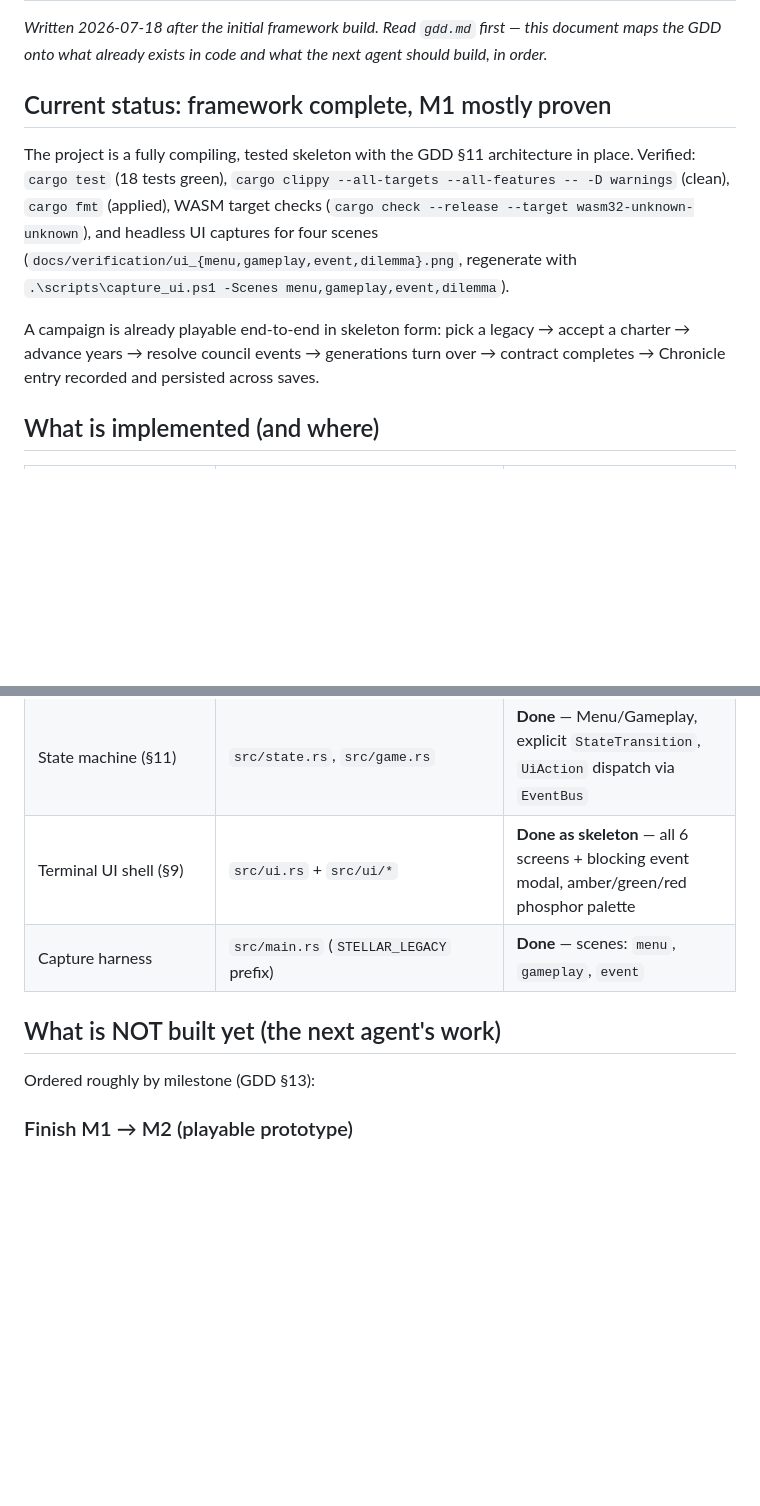
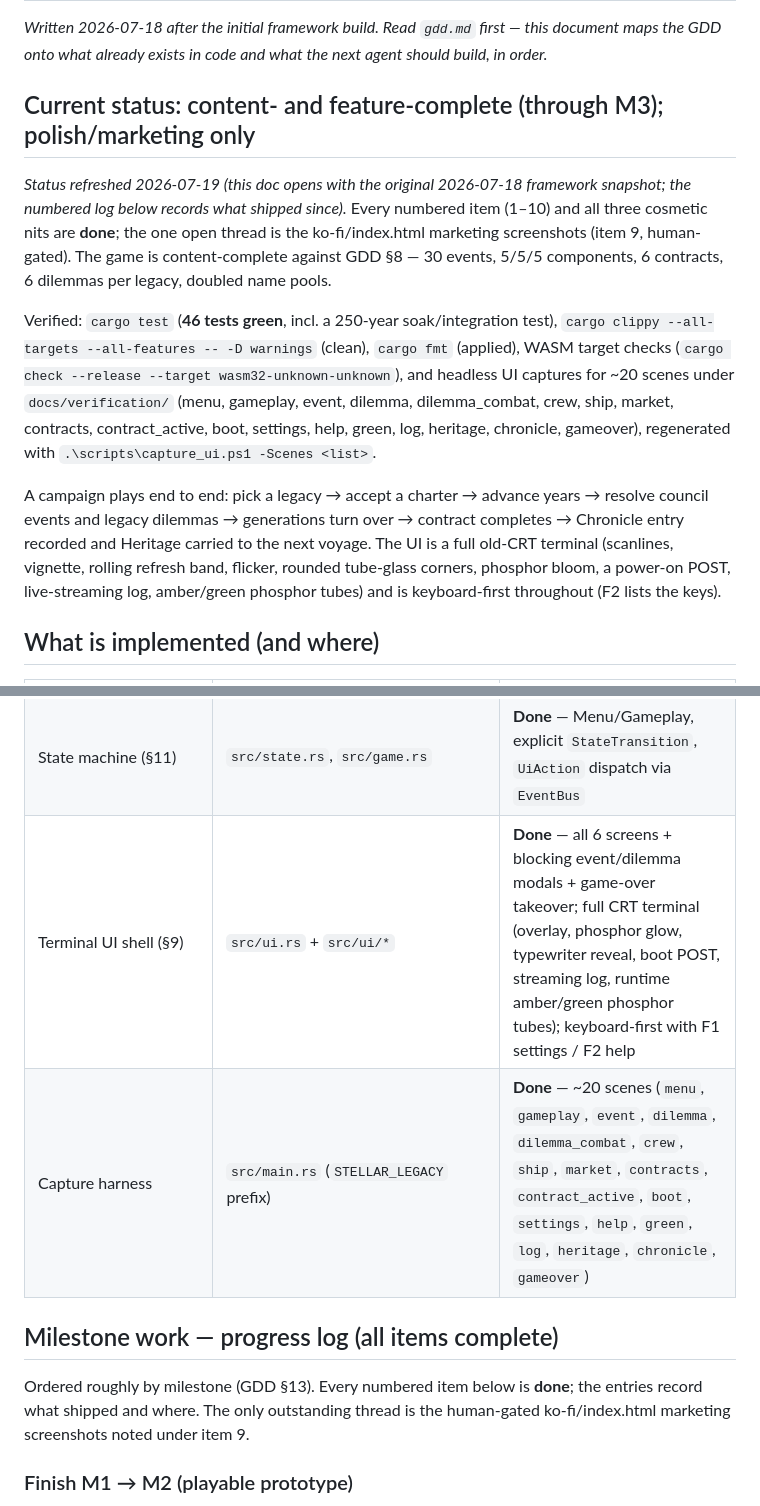
Before and after one commit to Kalaith/stellar_legacy_rust, a Markdown page: PLAN.md, 2 parts joined by grey strips. Drawn GitHub-style; blank space fills up the shorter version.

Commit message:
Refresh PLAN status to reflect the completed project
The handoff doc's top matter was the original 2026-07-18 framework
snapshot ("M1 mostly proven", "18 tests green", 4 capture scenes) — badly
stale now that every numbered item, all cosmetic nits, and hardening are
done. Update the "Current status" section (46 tests incl. the soak test,
~20 capture scenes, content-complete against §8, full keyboard-first CRT
terminal), retitle "What is NOT built yet" to a progress log noting all
items complete, and correct the Terminal-UI-shell and capture-harness
table rows. The detailed dated item log below is accurate history and is
left as-is. Only open thread: the human-gated ko-fi/index screenshots.

Doc-only change (no code touched).

Co-Authored-By: Claude Opus 4.8 (1M context) <noreply@anthropic.com>

```diff
--- a/PLAN.md
+++ b/PLAN.md
@@ -4,18 +4,29 @@
 document maps the GDD onto what already exists in code and what the next agent
 should build, in order.*
 
-## Current status: framework complete, M1 mostly proven
+## Current status: content- and feature-complete (through M3); polish/marketing only
 
-The project is a fully compiling, tested skeleton with the GDD §11 architecture in
-place. Verified: `cargo test` (18 tests green), `cargo clippy --all-targets
---all-features -- -D warnings` (clean), `cargo fmt` (applied), WASM target checks
-(`cargo check --release --target wasm32-unknown-unknown`), and headless UI captures
-for four scenes (`docs/verification/ui_{menu,gameplay,event,dilemma}.png`, regenerate
-with `.\scripts\capture_ui.ps1 -Scenes menu,gameplay,event,dilemma`).
+*Status refreshed 2026-07-19 (this doc opens with the original 2026-07-18 framework
+snapshot; the numbered log below records what shipped since).* Every numbered item
+(1–10) and all three cosmetic nits are **done**; the one open thread is the
+ko-fi/index.html marketing screenshots (item 9, human-gated). The game is
+content-complete against GDD §8 — 30 events, 5/5/5 components, 6 contracts, 6
+dilemmas per legacy, doubled name pools.
 
-A campaign is already playable end-to-end in skeleton form: pick a legacy → accept a
-charter → advance years → resolve council events → generations turn over → contract
-completes → Chronicle entry recorded and persisted across saves.
+Verified: `cargo test` (**46 tests green**, incl. a 250-year soak/integration
+test), `cargo clippy --all-targets --all-features -- -D warnings` (clean), `cargo
+fmt` (applied), WASM target checks (`cargo check --release --target
+wasm32-unknown-unknown`), and headless UI captures for ~20 scenes under
+`docs/verification/` (menu, gameplay, event, dilemma, dilemma_combat, crew, ship,
+market, contracts, contract_active, boot, settings, help, green, log, heritage,
+chronicle, gameover), regenerated with `.\scripts\capture_ui.ps1 -Scenes <list>`.
+
+A campaign plays end to end: pick a legacy → accept a charter → advance years →
+resolve council events and legacy dilemmas → generations turn over → contract
+completes → Chronicle entry recorded and Heritage carried to the next voyage. The
+UI is a full old-CRT terminal (scanlines, vignette, rolling refresh band, flicker,
+rounded tube-glass corners, phosphor bloom, a power-on POST, live-streaming log,
+amber/green phosphor tubes) and is keyboard-first throughout (F2 lists the keys).
 
 ## What is implemented (and where)
 
@@ -31,12 +42,14 @@ completes → Chronicle entry recorded and persisted across saves.
 | Save/load (§7) | `src/save.rs` | **Done** — toolkit slots, migration hook stubbed for future versions |
 | Chronicle (§7) | `src/chronicle.rs` + `src/heritage.rs` | **Done** — persistent cross-playthrough contract log + Heritage modifiers (renown → tier → new-campaign bonus) |
 | State machine (§11) | `src/state.rs`, `src/game.rs` | **Done** — Menu/Gameplay, explicit `StateTransition`, `UiAction` dispatch via `EventBus` |
-| Terminal UI shell (§9) | `src/ui.rs` + `src/ui/*` | **Done as skeleton** — all 6 screens + blocking event modal, amber/green/red phosphor palette |
-| Capture harness | `src/main.rs` (`STELLAR_LEGACY` prefix) | **Done** — scenes: `menu`, `gameplay`, `event` |
+| Terminal UI shell (§9) | `src/ui.rs` + `src/ui/*` | **Done** — all 6 screens + blocking event/dilemma modals + game-over takeover; full CRT terminal (overlay, phosphor glow, typewriter reveal, boot POST, streaming log, runtime amber/green phosphor tubes); keyboard-first with F1 settings / F2 help |
+| Capture harness | `src/main.rs` (`STELLAR_LEGACY` prefix) | **Done** — ~20 scenes (`menu`, `gameplay`, `event`, `dilemma`, `dilemma_combat`, `crew`, `ship`, `market`, `contracts`, `contract_active`, `boot`, `settings`, `help`, `green`, `log`, `heritage`, `chronicle`, `gameover`) |
 
-## What is NOT built yet (the next agent's work)
+## Milestone work — progress log (all items complete)
 
-Ordered roughly by milestone (GDD §13):
+Ordered roughly by milestone (GDD §13). Every numbered item below is **done**;
+the entries record what shipped and where. The only outstanding thread is the
+human-gated ko-fi/index.html marketing screenshots noted under item 9.
 
 ### Finish M1 → M2 (playable prototype)
 
```
